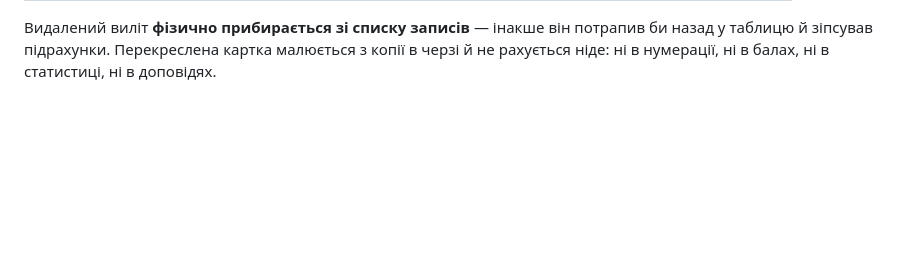
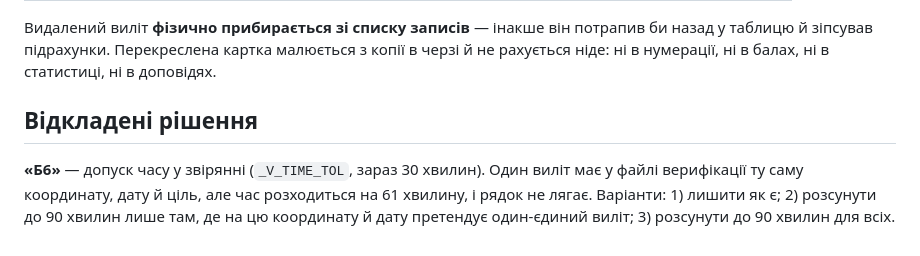
Before and after one commit to hara-om-25/battle-reports, a Markdown page: CLAUDE.md, the part around the change. Drawn GitHub-style; blank space fills up the shorter version.

Commit message:
Note the deferred time-tolerance decision
Parked under the agreed signal Б6, with the three options as they stand, so the
question survives a restart.

Co-Authored-By: Claude Opus 5 <noreply@anthropic.com>
Claude-Session: https://claude.ai/code/session_016g5H8zjoiuJxvkrVN3G8Cw

```diff
--- a/CLAUDE.md
+++ b/CLAUDE.md
@@ -93,3 +93,11 @@
 потрапив би назад у таблицю й зіпсував підрахунки. Перекреслена картка
 малюється з копії в черзі й не рахується ніде: ні в нумерації, ні в балах,
 ні в статистиці, ні в доповідях.
+
+## Відкладені рішення
+
+**«Б6»** — допуск часу у звірянні (`_V_TIME_TOL`, зараз 30 хвилин). Один
+виліт має у файлі верифікації ту саму координату, дату й ціль, але час
+розходиться на 61 хвилину, і рядок не лягає. Варіанти: 1) лишити як є;
+2) розсунути до 90 хвилин лише там, де на цю координату й дату претендує
+один-єдиний виліт; 3) розсунути до 90 хвилин для всіх.
```
